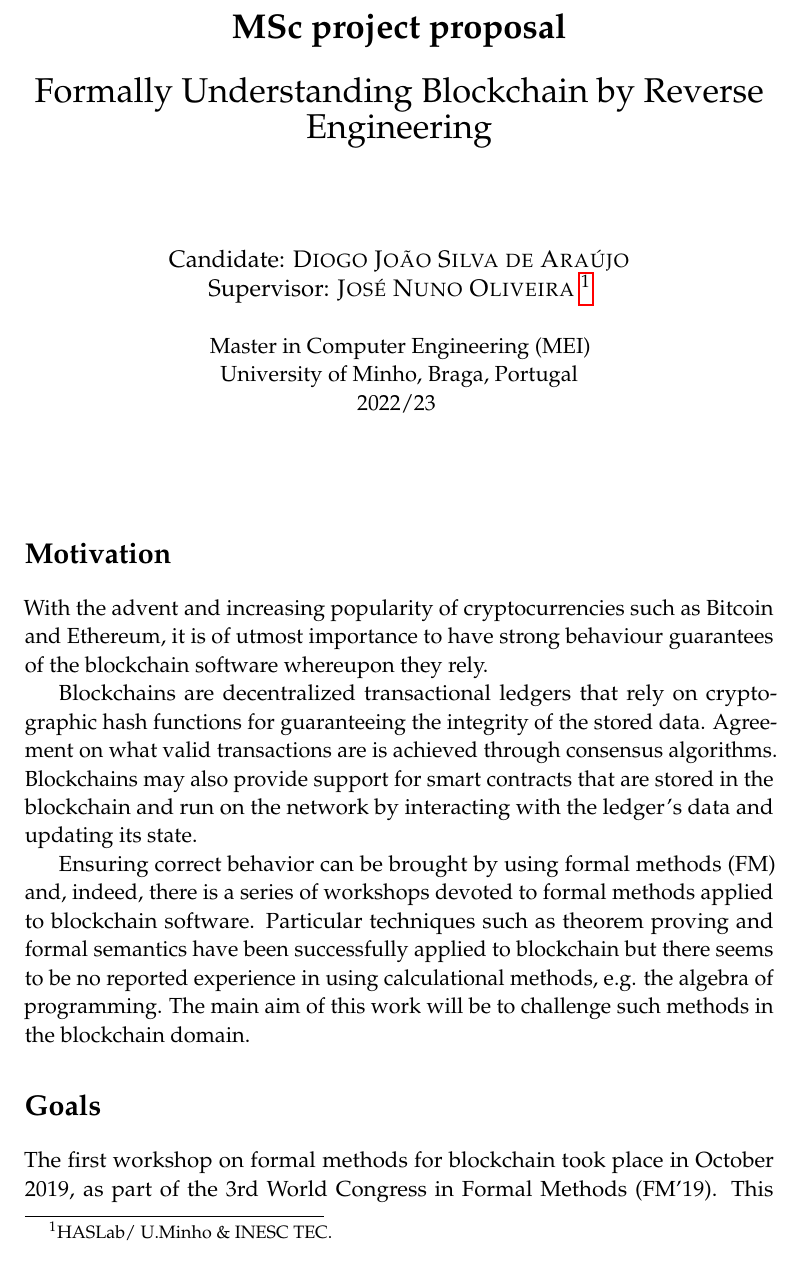
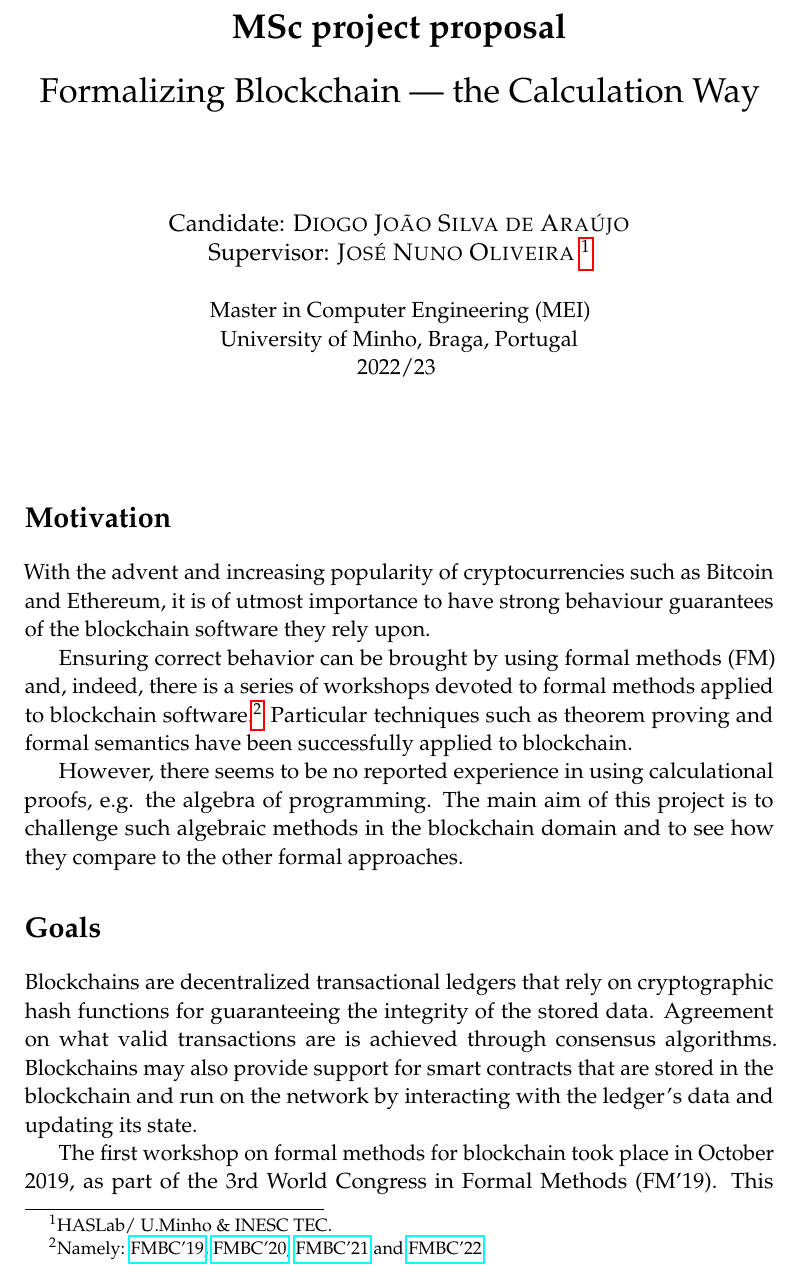
Before and after one commit to diogoaraujo22/Tese, a LaTeX document (workplan/workplan.tex): part of page 1 of 4, cut so that both start at the same text. Compiled offline with pdfLaTeX.

Commit message:
workplan

```diff
--- a/workplan/workplan.tex
+++ b/workplan/workplan.tex
@@ -40,7 +40,7 @@
 
 \def\msccandidate{Diogo João Silva de Araújo}
 \def\mscsupervisor{José Nuno Oliveira \footnote{HASLab/ U.Minho \& INESC TEC.}}
-\def\msctitle    {Formally Understanding Blockchain by Reverse Engineering}
+\def\msctitle    {Formalizing Blockchain --- the Calculation Way}
 
 \title{\textbf{MSc project proposal}\\ \vspace{0.5cm}\msctitle}
 \author{
@@ -75,13 +75,21 @@
 
 \section*{Motivation}
 
-With the advent and increasing popularity of cryptocurrencies such as Bitcoin and Ethereum, it is of utmost importance to have strong behaviour guarantees of the blockchain software whereupon they rely.
+With the advent and increasing popularity of cryptocurrencies such as Bitcoin and Ethereum, it is of utmost importance to have strong behaviour guarantees of the blockchain software they rely upon.
+
+Ensuring correct behavior can be brought by using formal methods (FM) and,
+indeed, there is a series of workshops devoted to formal methods applied
+to blockchain software.\footnote{Namely: \href{https://sites.google.com/view/fmbc}{FMBC'19}, \href{https://fmbc.gitlab.io/2020}{FMBC'20}, \href{https://fmbc.gitlab.io/2021}{FMBC'21} and \href{https://fmbc.gitlab.io/2022}{FMBC'22}.} Particular techniques such as theorem proving and
+formal semantics have been successfully applied to blockchain.
+
+However, there seems
+to be no reported experience in using calculational proofs, e.g. the algebra
+of programming. The main aim of this project is to challenge such algebraic methods
+in the blockchain domain and to see how they compare to the other formal approaches.
+
+\section*{Goals}
 
 Blockchains are decentralized transactional ledgers that rely on cryptographic hash functions for guaranteeing the integrity of the stored data. Agreement on what valid transactions are is achieved through consensus algorithms. Blockchains may also provide support for smart contracts that are stored in the blockchain and run on the network by interacting with the ledger’s data and updating its state.
-
-Ensuring correct behavior can be brought by using formal methods (FM) and, indeed, there is a series of workshops devoted to formal methods applied to blockchain software. Particular techniques such as theorem proving and formal semantics have been successfully applied to blockchain but there seems to be no reported experience in using calculational methods, e.g. the algebra of programming. The main aim of this work will be to challenge such methods in the blockchain domain.
-
-\section*{Goals}
 
 The first workshop on formal methods for blockchain took place in October 2019, as part of the 3rd World Congress in Formal Methods (FM'19). This inaugurated a series of events which aim at ensuring safety and quality in blockchain technologies by use of formal methods.
 
```
Also changed, not shown: workplan/workplan.pdf.
